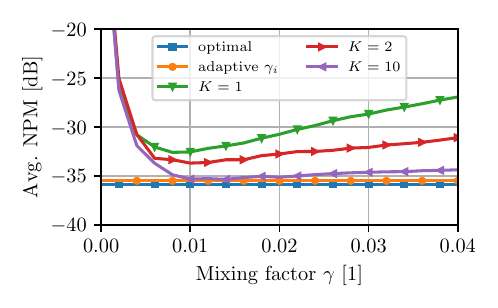
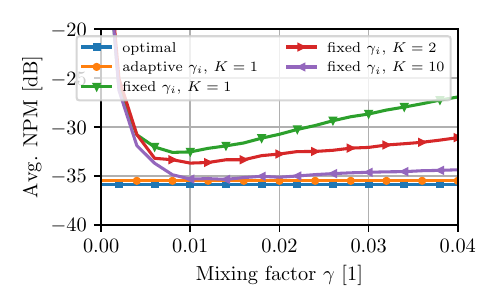
Before and after one commit to SOUNDS-RESEARCH/icassp2023-adapt-dist-avg, a LaTeX figure (simulations/plots/icassp2023-static/icassp2023-static.tex, which reads simulations/plots/icassp2023-static/icassp2023-static.pgf): the whole page. Compiled offline with pdfLaTeX.

Commit message:
static plot

```diff
--- a/simulations/plots/icassp2023-static/icassp2023-static.pgf
+++ b/simulations/plots/icassp2023-static/icassp2023-static.pgf
@@ -960,16 +960,16 @@
 \pgfsetstrokecolor{currentstroke}%
 \pgfsetstrokeopacity{0.800000}%
 \pgfsetdash{}{0pt}%
-\pgfpathmoveto{\pgfqpoint{1.057742in}{1.412577in}}%
-\pgfpathlineto{\pgfqpoint{2.747447in}{1.412577in}}%
-\pgfpathquadraticcurveto{\pgfqpoint{2.766891in}{1.412577in}}{\pgfqpoint{2.766891in}{1.432022in}}%
-\pgfpathlineto{\pgfqpoint{2.766891in}{1.828925in}}%
-\pgfpathquadraticcurveto{\pgfqpoint{2.766891in}{1.848370in}}{\pgfqpoint{2.747447in}{1.848370in}}%
-\pgfpathlineto{\pgfqpoint{1.057742in}{1.848370in}}%
-\pgfpathquadraticcurveto{\pgfqpoint{1.038297in}{1.848370in}}{\pgfqpoint{1.038297in}{1.828925in}}%
-\pgfpathlineto{\pgfqpoint{1.038297in}{1.432022in}}%
-\pgfpathquadraticcurveto{\pgfqpoint{1.038297in}{1.412577in}}{\pgfqpoint{1.057742in}{1.412577in}}%
-\pgfpathlineto{\pgfqpoint{1.057742in}{1.412577in}}%
+\pgfpathmoveto{\pgfqpoint{0.541270in}{1.411756in}}%
+\pgfpathlineto{\pgfqpoint{3.048552in}{1.411756in}}%
+\pgfpathquadraticcurveto{\pgfqpoint{3.067997in}{1.411756in}}{\pgfqpoint{3.067997in}{1.431201in}}%
+\pgfpathlineto{\pgfqpoint{3.067997in}{1.828925in}}%
+\pgfpathquadraticcurveto{\pgfqpoint{3.067997in}{1.848370in}}{\pgfqpoint{3.048552in}{1.848370in}}%
+\pgfpathlineto{\pgfqpoint{0.541270in}{1.848370in}}%
+\pgfpathquadraticcurveto{\pgfqpoint{0.521825in}{1.848370in}}{\pgfqpoint{0.521825in}{1.828925in}}%
+\pgfpathlineto{\pgfqpoint{0.521825in}{1.431201in}}%
+\pgfpathquadraticcurveto{\pgfqpoint{0.521825in}{1.411756in}}{\pgfqpoint{0.541270in}{1.411756in}}%
+\pgfpathlineto{\pgfqpoint{0.541270in}{1.411756in}}%
 \pgfpathclose%
 \pgfusepath{stroke,fill}%
 \end{pgfscope}%
@@ -1058,7 +1058,7 @@
 \definecolor{textcolor}{rgb}{0.000000,0.000000,0.000000}%
 \pgfsetstrokecolor{textcolor}%
 \pgfsetfillcolor{textcolor}%
-\pgftext[x=1.349408in,y=1.605898in,left,base]{\color{textcolor}\rmfamily\fontsize{7.000000}{8.400000}\selectfont adaptive \(\displaystyle \gamma_i\)}%
+\pgftext[x=0.832936in,y=1.605509in,left,base]{\color{textcolor}\rmfamily\fontsize{7.000000}{8.400000}\selectfont adaptive \(\displaystyle \gamma_i,\,K=1\)}%
 \end{pgfscope}%
 \begin{pgfscope}%
 \pgfsetrectcap%
@@ -1098,7 +1098,7 @@
 \definecolor{textcolor}{rgb}{0.000000,0.000000,0.000000}%
 \pgfsetstrokecolor{textcolor}%
 \pgfsetfillcolor{textcolor}%
-\pgftext[x=1.349408in,y=1.470327in,left,base]{\color{textcolor}\rmfamily\fontsize{7.000000}{8.400000}\selectfont \(\displaystyle K=1\)}%
+\pgftext[x=0.832936in,y=1.469549in,left,base]{\color{textcolor}\rmfamily\fontsize{7.000000}{8.400000}\selectfont fixed \(\displaystyle \gamma_i,\,K=1\)}%
 \end{pgfscope}%
 \begin{pgfscope}%
 \pgfsetrectcap%
@@ -1107,9 +1107,9 @@
 \definecolor{currentstroke}{rgb}{0.839216,0.152941,0.156863}%
 \pgfsetstrokecolor{currentstroke}%
 \pgfsetdash{}{0pt}%
-\pgfpathmoveto{\pgfqpoint{2.096427in}{1.775453in}}%
-\pgfpathlineto{\pgfqpoint{2.193650in}{1.775453in}}%
-\pgfpathlineto{\pgfqpoint{2.290872in}{1.775453in}}%
+\pgfpathmoveto{\pgfqpoint{1.954868in}{1.775064in}}%
+\pgfpathlineto{\pgfqpoint{2.052091in}{1.775064in}}%
+\pgfpathlineto{\pgfqpoint{2.149313in}{1.775064in}}%
 \pgfusepath{stroke}%
 \end{pgfscope}%
 \begin{pgfscope}%
@@ -1138,7 +1138,7 @@
 \definecolor{textcolor}{rgb}{0.000000,0.000000,0.000000}%
 \pgfsetstrokecolor{textcolor}%
 \pgfsetfillcolor{textcolor}%
-\pgftext[x=2.368650in,y=1.741425in,left,base]{\color{textcolor}\rmfamily\fontsize{7.000000}{8.400000}\selectfont \(\displaystyle K=2\)}%
+\pgftext[x=2.227091in,y=1.741037in,left,base]{\color{textcolor}\rmfamily\fontsize{7.000000}{8.400000}\selectfont fixed \(\displaystyle \gamma_i,\,K=2\)}%
 \end{pgfscope}%
 \begin{pgfscope}%
 \pgfsetrectcap%
@@ -1147,9 +1147,9 @@
 \definecolor{currentstroke}{rgb}{0.580392,0.403922,0.741176}%
 \pgfsetstrokecolor{currentstroke}%
 \pgfsetdash{}{0pt}%
-\pgfpathmoveto{\pgfqpoint{2.096427in}{1.639926in}}%
-\pgfpathlineto{\pgfqpoint{2.193650in}{1.639926in}}%
-\pgfpathlineto{\pgfqpoint{2.290872in}{1.639926in}}%
+\pgfpathmoveto{\pgfqpoint{1.954868in}{1.639105in}}%
+\pgfpathlineto{\pgfqpoint{2.052091in}{1.639105in}}%
+\pgfpathlineto{\pgfqpoint{2.149313in}{1.639105in}}%
 \pgfusepath{stroke}%
 \end{pgfscope}%
 \begin{pgfscope}%
@@ -1178,7 +1178,7 @@
 \definecolor{textcolor}{rgb}{0.000000,0.000000,0.000000}%
 \pgfsetstrokecolor{textcolor}%
 \pgfsetfillcolor{textcolor}%
-\pgftext[x=2.368650in,y=1.605898in,left,base]{\color{textcolor}\rmfamily\fontsize{7.000000}{8.400000}\selectfont \(\displaystyle K=10\)}%
+\pgftext[x=2.227091in,y=1.605077in,left,base]{\color{textcolor}\rmfamily\fontsize{7.000000}{8.400000}\selectfont fixed \(\displaystyle \gamma_i,\,K=10\)}%
 \end{pgfscope}%
 \end{pgfpicture}%
 \makeatother%
```
Also changed, not shown: simulations/plots/icassp2023-static/icassp2023-static.pgf (30 more changed lines), 1 other file.
